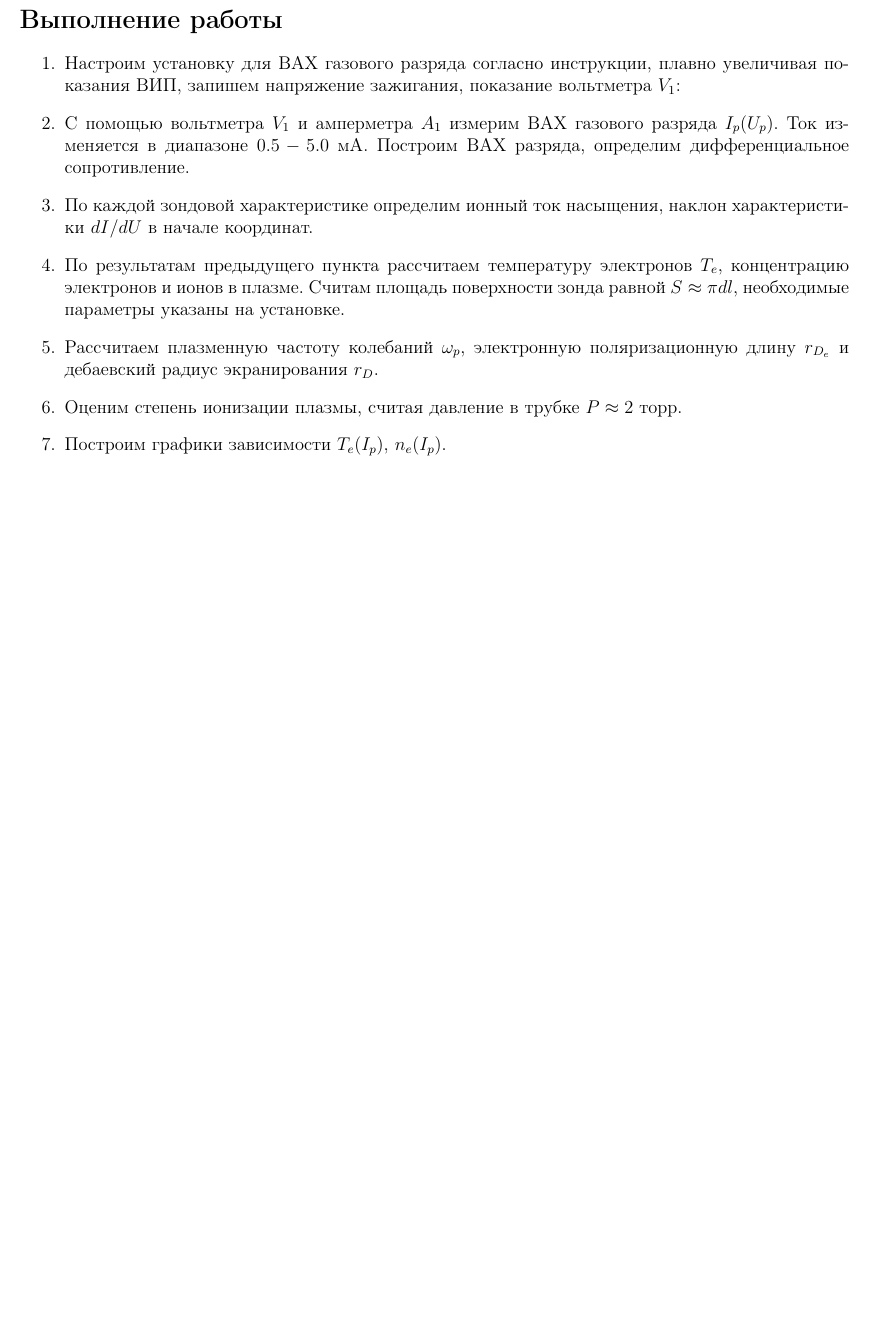
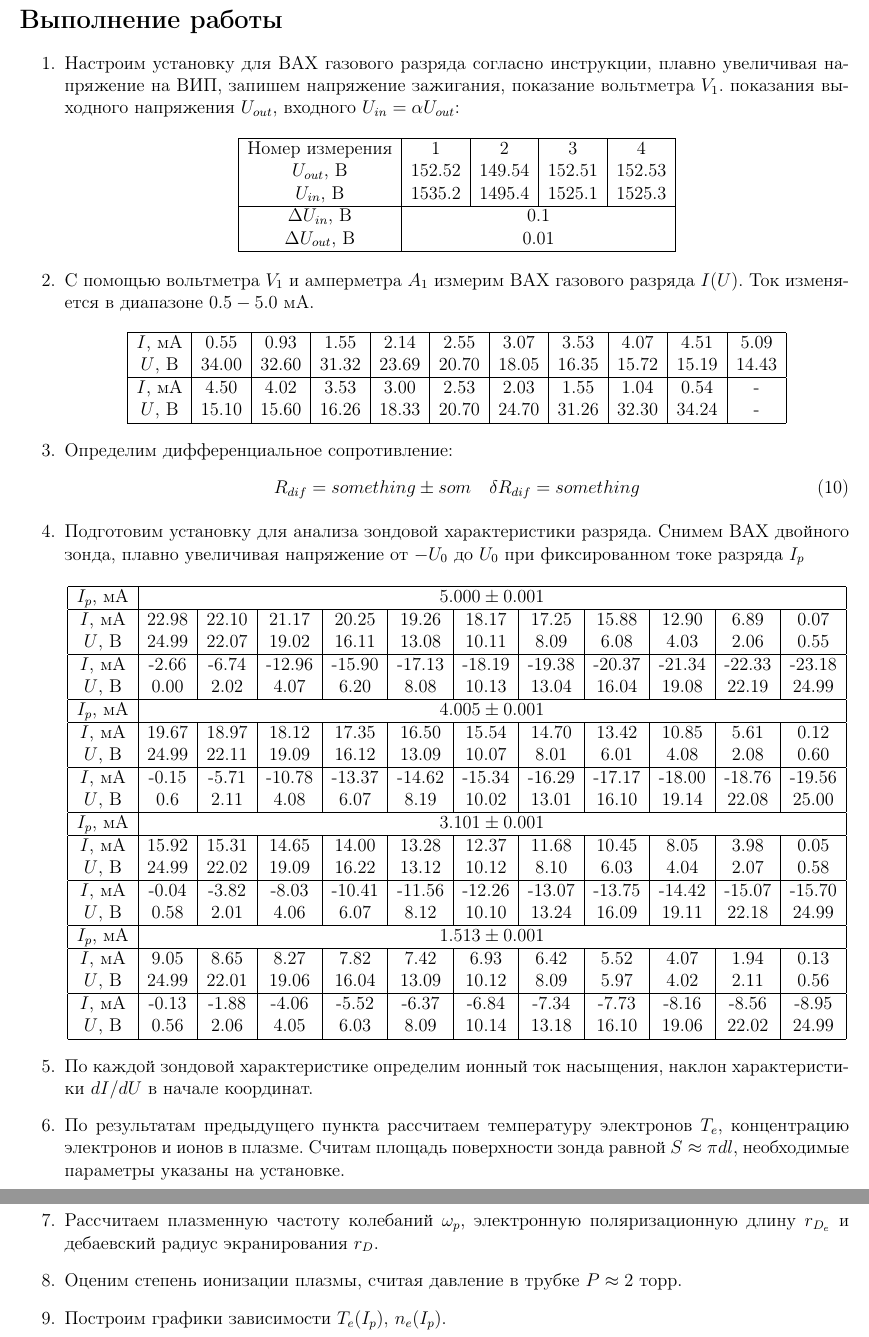
Before and after one commit to Shevtsovv/My-Git, a LaTeX document (Tex/3.5.1/main.tex): part of page 3 of 3 before the commit and two parts of pages 3 and 4 of 4 after it, the two joined at a grey line, cut so that both start at the same text, the shorter picture padded with empty space. Compiled offline with pdfLaTeX.

Commit message:
промежуточный резульатат

```diff
--- a/Tex/3.5.1/main.tex
+++ b/Tex/3.5.1/main.tex
@@ -94,27 +94,90 @@ $R_{b}$ к регулируемому ВИП.
 По пересечению асимптот с вертикальной осью можно определить ток насыщения $I_{in}$, а затем и концентрацию заряженных частиц в плазме.
 \section*{Выполнение работы}
 \begin{enumerate}
-    \item Настроим установку для ВАХ газового разряда согласно инструкции, плавно увеличивая показания ВИП, запишем напряжение
-    зажигания, показание вольтметра $V_{1}$:
-    % \begin{equation}
-    %     U_{0} = 152.52\pm 0.01\ \text{В}
-    % \end{equation}
-    \item С помощью вольтметра $V_{1}$ и амперметра $A_{1}$ измерим ВАХ газового разряда $I_{p}(U_{p})$. Ток изменяется в диапазоне $0.5 - 5.0$ мА.
-    Построим ВАХ разряда, определим дифференциальное сопротивление.
-    % \begin{center}[htbp]
-    %     \begin{tabular}{|c|c|c|c|c|c|c|c|c|c|}
-    %         \hline
-    %         $I_{p}\uparrow$, мА & 0.543 & 0.730 & 1.143 & 1.479 & 1.800 & 2.105 & 2.520 & 2.837 & -\\ \hline
-    %         $U_{p}$, В & 26.89 & 26.51 & 26.30 & 26.35 & 26. 40 & 26.48 & 26.55 & 26.62 & -\\ \hline
-    %         $I_{p}\uparrow$, мА & 3.128 & 3.524 & 3.829 & 4.150 & 4.477 & 4.727 & 5.050 & \multicolumn{2}{|c|}{-}\\ \hline
-    %         $U_{p}$, В & 26.67 & 26.72 & 26.75 & 26.77 & 26.79 & 26.80 & 26.81 & \multicolumn{2}{|c|}{-}\\ \hline
-    %         $I_{p}\downarrow$, мА & 4.790 & 4.417 & 4.055 & 3.788 & 3.472 & 3.162 & 2.873 & 2.503 & 2.165\\ \hline
-    %         $U_{p}$, В & 26.80 & 26.78 & 26.76 & 26.74 & 26.71 & 26.66 & 26.61 & 26.54 & 26.47\\ \hline
-    %         $I_{p}\downarrow$, мА & 1.803 & 1.507 & 1.197 & 0.817 & 0.665 & 0.538 & \multicolumn{3}{|c|}{-}\\ \hline
-    %         $U_{p}$, В & 16.41 & 26.35 & 26.31 & 26.41 & 26.65 & 26.90 & \multicolumn{3}{|c|}{-}\\
-    %         \hline
-    %     \end{tabular}
-    % \end{center}
+    \item Настроим установку для ВАХ газового разряда согласно инструкции, плавно увеличивая напряжение на ВИП, запишем напряжение
+    зажигания, показание вольтметра $V_{1}$. показания выходного напряжения $U_{out}$, входного $U_{in} = \alpha U_{out}$:
+    \begin{center}
+        \begin{tabular}{|c|c|c|c|c|c|}
+            \hline
+            Номер измерения & 1 & 2 & 3 & 4\\
+            $U_{out}$, В & $152.52$ & $149.54$ & $152.51$ & $152.53$\\
+            $U_{in}$, В & 1535.2 & 1495.4 & 1525.1 & 1525.3\\
+            \hline
+            $\Delta U_{in}$, В & \multicolumn{4}{|c|}{0.1}\\
+            $\Delta U_{out}$, В & \multicolumn{4}{|c|}{0.01}\\
+            \hline
+        \end{tabular}
+    \end{center}
+    \item С помощью вольтметра $V_{1}$ и амперметра $A_{1}$ измерим ВАХ газового разряда $I(U)$. Ток изменяется в диапазоне $0.5 - 5.0$ мА.
+    \begin{center}
+        \begin{tabular}{|c|c|c|c|c|c|c|c|c|c|c|c|}
+            \hline
+            $I$, мА & 0.55 & 0.93 & 1.55 & 2.14 & 2.55 & 3.07 & 3.53 & 4.07 & 4.51 & 5.09\\
+            $U$, В & 34.00 & 32.60 & 31.32 & 23.69 & 20.70 & 18.05 & 16.35 & 15.72 & 15.19 & 14.43\\
+            \hline
+            $I$, мА & 4.50 & 4.02 & 3.53 & 3.00 & 2.53 & 2.03 & 1.55 & 1.04 & 0.54 & -\\
+            $U$, В & 15.10 & 15.60 & 16.26 & 18.33 & 20.70 & 24.70 & 31.26 & 32.30 & 34.24 & -\\
+            \hline
+        \end{tabular}
+    \end{center}
+    \item Определим дифференциальное сопротивление:
+    \begin{align}
+        R_{dif} = something \pm som \quad \delta R_{dif} = something
+    \end{align}
+    \item Подготовим установку для анализа зондовой характеристики разряда. Снимем ВАХ двойного зонда, плавно увеличивая напряжение
+    от $-U_{0}$ до $U_{0}$ при фиксированном токе разряда $I_{p}$
+    \begin{center}
+        \centering
+        \begin{tabular}{|c|c|c|c|c|c|c|c|c|c|c|c|}
+            \hline
+            $I_{p}$, мА & \multicolumn{11}{|c|}{$5.000\pm 0.001$}\\
+            \hline
+            $I$, мА & 22.98 & 22.10 & 21.17 & 20.25 & 19.26 & 18.17 & 17.25 & 15.88 & 12.90 & 6.89 & 0.07\\
+            $U$, В & 24.99 & 22.07 & 19.02 & 16.11 & 13.08 & 10.11 & 8.09 & 6.08 & 4.03 & 2.06 & 0.55\\
+            \hline
+            $I$, мА & -2.66 & -6.74 & -12.96 & -15.90 & -17.13 & -18.19 & -19.38 & -20.37 & -21.34 & -22.33 & -23.18\\
+            $U$, В & 0.00 & 2.02 & 4.07 & 6.20 & 8.08 & 10.13 & 13.04 & 16.04 & 19.08 & 22.19 & 24.99\\
+            \hline
+            $I_{p}$, мА & \multicolumn{11}{|c|}{$4.005\pm 0.001$}\\
+            \hline
+            $I$, мА & 19.67 & 18.97 & 18.12 & 17.35 & 16.50 & 15.54 & 14.70 & 13.42 & 10.85 & 5.61 & 0.12\\
+            $U$, В & 24.99 & 22.11 & 19.09 & 16.12 & 13.09 & 10.07 & 8.01 & 6.01 & 4.08 & 2.08 & 0.60\\
+            \hline
+            $I$, мА & -0.15 & -5.71 & -10.78 & -13.37 & -14.62 & -15.34 & -16.29 & -17.17 & -18.00 & -18.76 & -19.56\\
+            $U$, В & 0.6 & 2.11 & 4.08 & 6.07 & 8.19 & 10.02 & 13.01 & 16.10 & 19.14 & 22.08 & 25.00\\
+            \hline
+            $I_{p}$, мА & \multicolumn{11}{|c|}{$3.101\pm 0.001$}\\
+            \hline
+            $I$, мА & 15.92 & 15.31 & 14.65 & 14.00 & 13.28 & 12.37 & 11.68 & 10.45 & 8.05 & 3.98 & 0.05\\
+            $U$, В & 24.99 & 22.02 & 19.09 & 16.22 & 13.12 & 10.12 & 8.10 & 6.03 & 4.04 & 2.07 & 0.58\\
+            \hline
+            $I$, мА & -0.04 & -3.82 & -8.03 & -10.41 & -11.56 & -12.26 & -13.07 & -13.75 & -14.42 & -15.07 & -15.70\\
+            $U$, В & 0.58 & 2.01 & 4.06 & 6.07 & 8.12 & 10.10 & 13.24 & 16.09 & 19.11 & 22.18 & 24.99\\
+            \hline
+            $I_{p}$, мА & \multicolumn{11}{|c|}{$1.513\pm 0.001$}\\
+            \hline
+            $I$, мА & 9.05 & 8.65 & 8.27 & 7.82 & 7.42 & 6.93 & 6.42 & 5.52 & 4.07 & 1.94 & 0.13\\
+            $U$, В & 24.99 & 22.01 & 19.06 & 16.04 & 13.09 & 10.12 & 8.09 & 5.97 & 4.02 & 2.11 & 0.56\\
+            \hline
+            $I$, мА & -0.13 & -1.88 & -4.06 & -5.52 & -6.37 & -6.84 & -7.34 & -7.73 & -8.16 & -8.56 & -8.95\\
+            $U$, В & 0.56 & 2.06 & 4.05 & 6.03 & 8.09 & 10.14 & 13.18 & 16.10 & 19.06 & 22.02 & 24.99\\
+            \hline
+        \end{tabular}
+    \end{center}
+    \item По каждой зондовой характеристике определим ионный ток насыщения, наклон характеристики $dI/dU$ в начале координат.
+    \item По результатам предыдущего пункта рассчитаем температуру электронов $T_{e}$, концентрацию электронов и ионов в плазме. Считам площадь
+    поверхности зонда равной $S \approx \pi dl$, необходимые параметры указаны на установке.
+    \item Рассчитаем плазменную частоту колебаний $\omega_{p}$, электронную поляризационную длину $r_{D_{e}}$ и дебаевский радиус экранирования $r_{D}$.
+    \item Оценим степень ионизации плазмы, считая давление в трубке $P \approx 2$ торр.
+    \item Построим графики зависимости $T_{e}(I_{p})$, $n_{e}(I_{p})$.
+\end{enumerate}
+\end{document}
+% \begin{figure}[htbp]
+    %     \centering
+    %     \includegraphics[width=0.8\linewidth]{zond.png}
+    %     \caption{зондовые характеристики для разных токах разряда}
+    %     \label{зондовые характеристики для разных токах разряда}
+    % \end{figure}
     % \item Построим ВАХ разряда в координатной сетке. По наклону кривой определим максимальное дифференциальное сопротивление $R_{dif} = \frac{dU}{dI}$ (см. рис. \ref{})
     % Для этого возьмем две точки графика, для которых прямая проходит под наименьшим наклоном, тогда $R_{dif} \approx 0.031$ Ом.
     % % \begin{figure}[htbp]
@@ -123,47 +186,3 @@ $R_{b}$ к регулируемому ВИП.
     %     \caption{ВАХ газового разряда}
     %     \label{ВАХ газового разряда}
     % \end{figure}
-    % \item Подготовим установку для анализа зондовой характеристики разряда. Измерим ВАХ двойного зонда, плавно увеличивая напряжение
-    % от $-U_{0}$ до $U_{0}$ при фиксированном токе разряда $I_{p}$, построим семейство зондовых характеристик на клеточной сетке (см. рис. \ref{})
-    % \begin{table}[htbp]
-    %     \centering
-    %     \begin{tabular}{|c|c|c|c|c|c|c|c|c|c|c|c|}
-    %         \hline
-    %         $I_{p}$, мА & \multicolumn{11}{|c|}{$5.000\pm 0.001$}\\ \hline
-    %         $I_{z}\downarrow$, мА & 22.98 & 22.10 & 21.17 & 20.25 & 19.26 & 18.17 & 17.25 & 15.88 & 12.90 & 6.89 & 0.07\\ \hline
-    %         $U_{z}$, В & 24.99 & 22.07 & 19.02 & 16.11 & 13.08 & 10.11 & 8.09 & 6.08 & 4.03 & 2.06 & 0.55\\ \hline
-    %         $I_{z}\uparrow$, мА & -2.66 & -6.74 & -12.96 & -15.90 & -17.13 & -18.19 & -19.38 & -20.37 & -21.34 & -22.33 & -23.18\\ \hline
-    %         $U_{z}$, В & 0.00 & 2.02 & 4.07 & 6.20 & 8.08 & 10.13 & 13.04 & 16.04 & 19.08 & 22.19 & 24.99\\ \hline
-    %         $I_{p}$, мА & \multicolumn{11}{|c|}{$4.005\pm 0.001$}\\ \hline
-    %         $I_{z}\downarrow$, мА & 19.67 & 18.97 & 18.12 & 17.35 & 16.50 & 15.54 & 14.70 & 13.42 & 10.85 & 5.61 & 0.12\\ \hline
-    %         $U_{z}$, В & 24.99 & 22.11 & 19.09 & 16.12 & 13.09 & 10.07 & 8.01 & 6.01 & 4.08 & 2.08 & 0.60\\ \hline
-    %         $I_{z}\uparrow$, мА & -0.15 & -5.71 & -10.78 & -13.37 & -14.62 & -15.34 & -16.29 & -17.17 & -18.00 & -18.76 & -19.56\\ \hline
-    %         $U_{z}$, В & 0.6 & 2.11 & 4.08 & 6.07 & 8.19 & 10.02 & 13.01 & 16.10 & 19.14 & 22.08 & 25.00\\ \hline
-    %         $I_{p}$, мА & \multicolumn{11}{|c|}{$3.101\pm 0.001$}\\ \hline
-    %         $I_{z}\downarrow$, мА & 15.92 & 15.31 & 14.65 & 14.00 & 13.28 & 12.37 & 11.68 & 10.45 & 8.05 & 3.98 & 0.05\\ \hline
-    %         $U_{z}$, В & 24.99 & 22.02 & 19.09 & 16.22 & 13.12 & 10.12 & 8.10 & 6.03 & 4.04 & 2.07 & 0.58\\ \hline
-    %         $I_{z}\uparrow$, мА & -0.04 & -3.82 & -8.03 & -10.41 & -11.56 & -12.26 & -13.07 & -13.75 & -14.42 & -15.07 & -15.70\\ \hline
-    %         $U_{z}$, В & 0.58 & 2.01 & 4.06 & 6.07 & 8.12 & 10.10 & 13.24 & 16.09 & 19.11 & 22.18 & 24.99\\ \hline
-    %         $I_{p}$, мА & \multicolumn{11}{|c|}{$1.513\pm 0.001$}\\ \hline
-    %         $I_{z}\downarrow$, мА & 9.05 & 8.65 & 8.27 & 7.82 & 7.42 & 6.93 & 6.42 & 5.52 & 4.07 & 1.94 & 0.13\\ \hline
-    %         $U_{z}$, В & 24.99 & 22.01 & 19.06 & 16.04 & 13.09 & 10.12 & 8.09 & 5.97 & 4.02 & 2.11 & 0.56\\ \hline
-    %         $I_{z}\uparrow$, мА & -0.13 & -1.88 & -4.06 & -5.52 & -6.37 & -6.84 & -7.34 & -7.73 & -8.16 & -8.56 & -8.95\\ \hline
-    %         $U_{z}$, В & 0.56 & 2.06 & 4.05 & 6.03 & 8.09 & 10.14 & 13.18 & 16.10 & 19.06 & 22.02 & 24.99\\ \hline
-    %     \end{tabular}
-    %     \caption{зондовая характеристика}
-    %     \label{зондовая характеристика}
-    % \end{table}
-    % \begin{figure}[htbp]
-    %     \centering
-    %     \includegraphics[width=0.8\linewidth]{zond.png}
-    %     \caption{зондовые характеристики для разных токах разряда}
-    %     \label{зондовые характеристики для разных токах разряда}
-    % \end{figure}
-    \item По каждой зондовой характеристике определим ионный ток насыщения, наклон характеристики $dI/dU$ в начале координат.
-    \item По результатам предыдущего пункта рассчитаем температуру электронов $T_{e}$, концентрацию электронов и ионов в плазме. Считам площадь
-    поверхности зонда равной $S \approx \pi dl$, необходимые параметры указаны на установке.
-    \item Рассчитаем плазменную частоту колебаний $\omega_{p}$, электронную поляризационную длину $r_{D_{e}}$ и дебаевский радиус экранирования $r_{D}$.
-    \item Оценим степень ионизации плазмы, считая давление в трубке $P \approx 2$ торр.
-    \item Построим графики зависимости $T_{e}(I_{p})$, $n_{e}(I_{p})$.
-\end{enumerate}
-\end{document}
```
Also changed, not shown: Tex/3.5.1/main.pdf, 1 other file.
